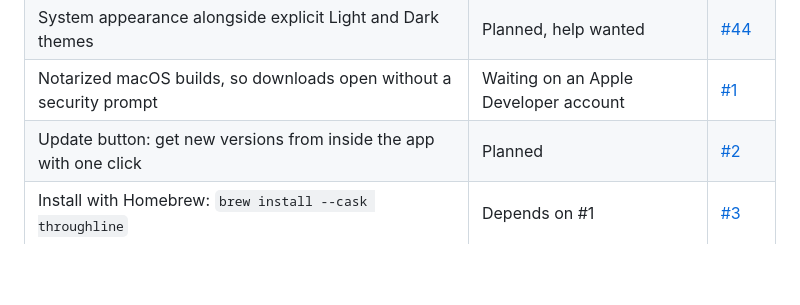
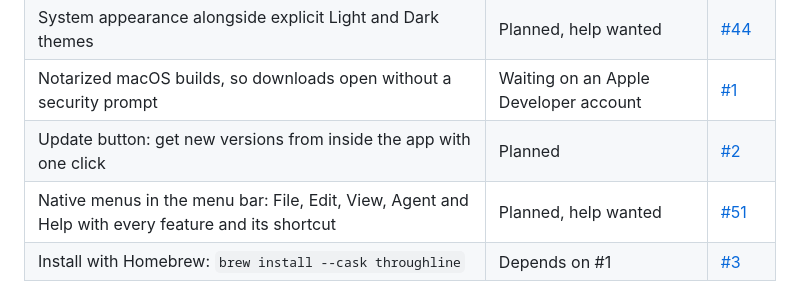
Before and after one commit to AhmedNavaz/throughline, a Markdown page: ROADMAP.md, the part around the change. GitHub-like rendering; blank space fills up the shorter version.

Commit message:
Plan native menus in the menu bar

```diff
--- a/ROADMAP.md
+++ b/ROADMAP.md
@@ -47,6 +47,7 @@ These changes are merged on `main` and will be included in the next published bu
 | System appearance alongside explicit Light and Dark themes | Planned, help wanted | [#44](https://github.com/AhmedNavaz/throughline/issues/44) |
 | Notarized macOS builds, so downloads open without a security prompt | Waiting on an Apple Developer account | [#1](https://github.com/AhmedNavaz/throughline/issues/1) |
 | Update button: get new versions from inside the app with one click | Planned | [#2](https://github.com/AhmedNavaz/throughline/issues/2) |
+| Native menus in the menu bar: File, Edit, View, Agent and Help with every feature and its shortcut | Planned, help wanted | [#51](https://github.com/AhmedNavaz/throughline/issues/51) |
 | Install with Homebrew: `brew install --cask throughline` | Depends on #1 | [#3](https://github.com/AhmedNavaz/throughline/issues/3) |
 
 ## Next
```
